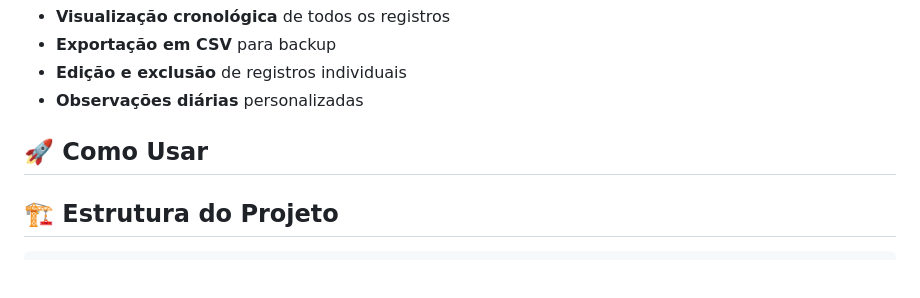
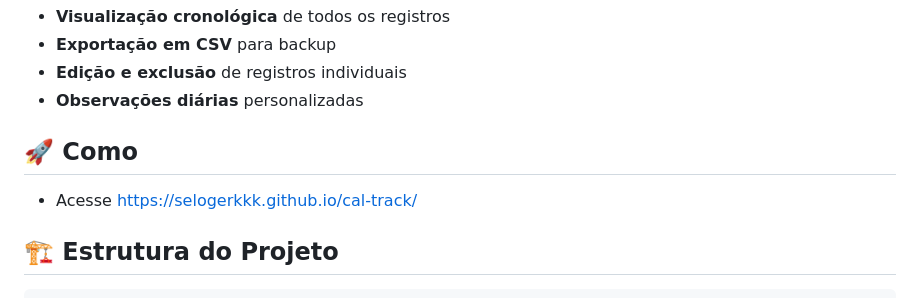
Before and after one commit to selogerkkk/cal-track, a Markdown page: README.md, the part around the change. GitHub-like rendering; blank space fills up the shorter version.

Commit message:
update README to clarify usage instructions and provide access link

```diff
--- a/README.md
+++ b/README.md
@@ -44,7 +44,9 @@ Uma aplicação web avançada para cálculo e acompanhamento de peso com anális
 - **Edição e exclusão** de registros individuais
 - **Observações diárias** personalizadas
 
-## 🚀 Como Usar
+## 🚀 Como
+
+- Acesse https://selogerkkk.github.io/cal-track/
 
 ## 🏗️ Estrutura do Projeto
 
```
